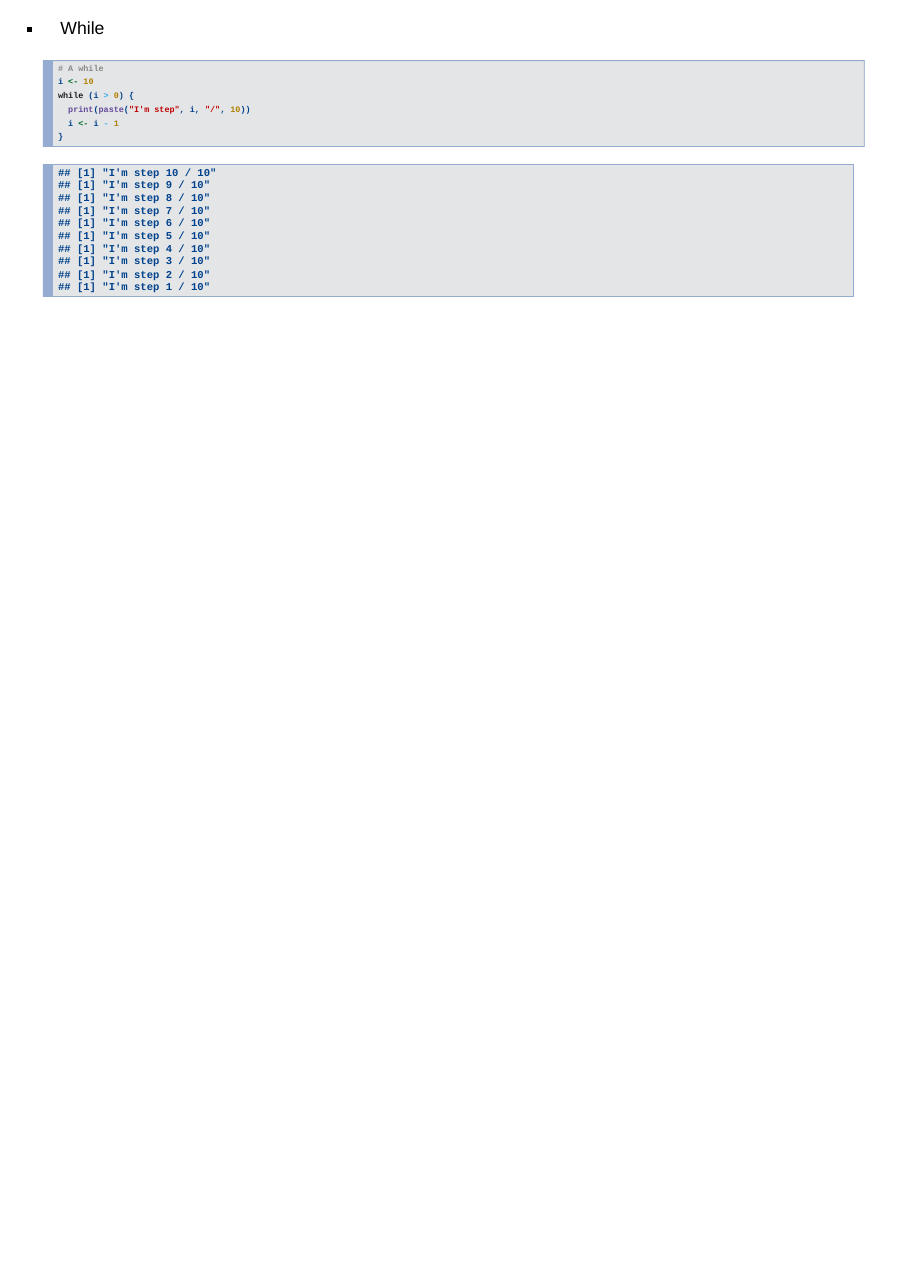
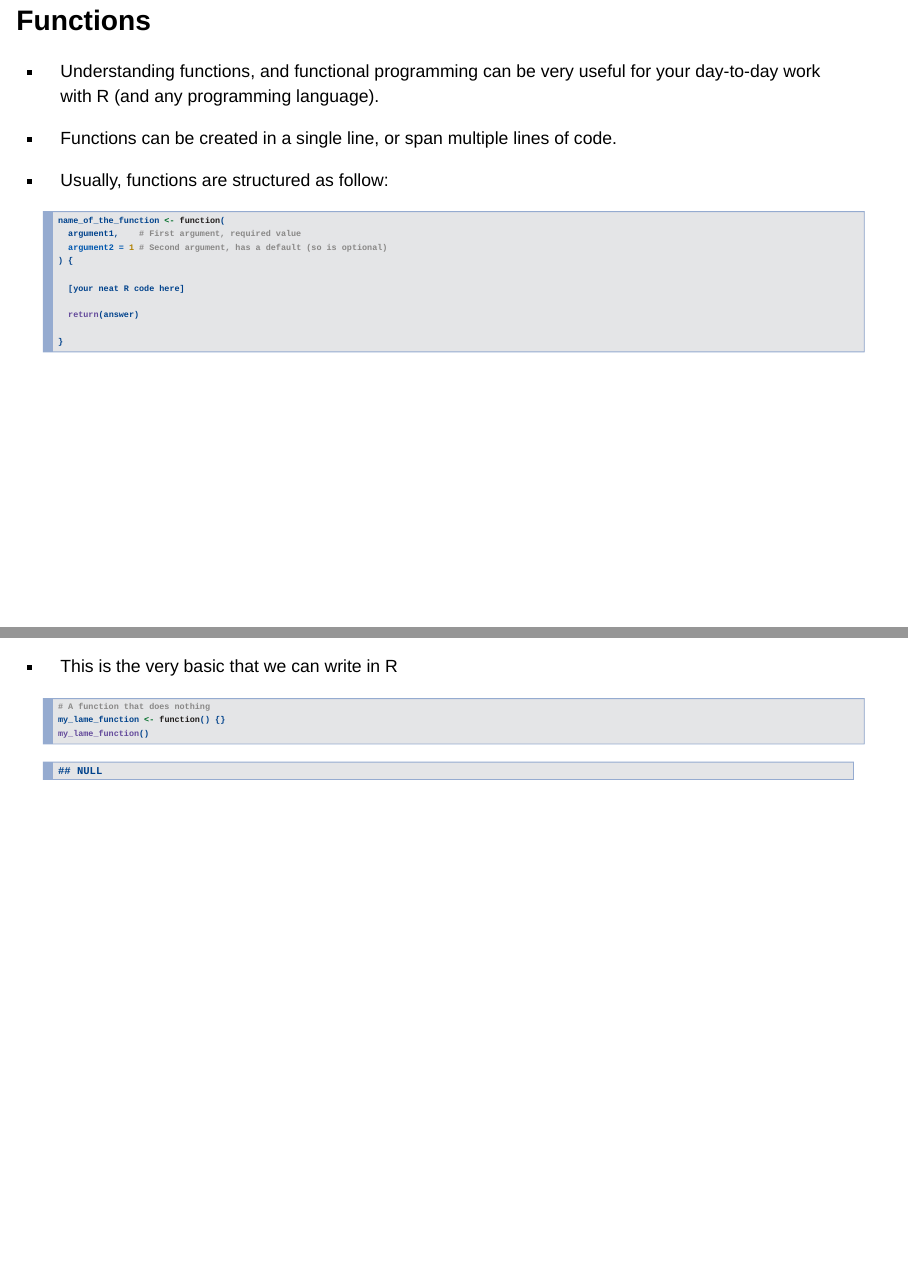
Before and after one commit to gvegayon/intro2r, an R Markdown document (objects.Rmd): page 24 of 24 before the commit and pages 25 and 26 of 28 after it, the two joined at a grey line. Rendered offline with R 4.5, knitr and Pandoc, with nearby package versions.

Commit message:
Adding more content

````diff
--- a/objects.Rmd
+++ b/objects.Rmd
@@ -353,3 +353,35 @@ hist(Z, breaks=100)
       i <- i - 1
     }
     ```
+
+
+# Functions
+
+*   Understanding functions, and functional programming can be very useful for your day-to-day work with R (and any programming language).
+
+*   Functions can be created in a single line, or span multiple lines of code.
+
+*   Usually, functions are structured as follow:
+
+    ```r
+    name_of_the_function <- function(
+      argument1,    # First argument, required value
+      argument2 = 1 # Second argument, has a default (so is optional)
+    ) {
+
+      [your neat R code here]
+
+      return(answer)
+
+    }
+
+    ```
+
+---
+
+*   This is the very basic that we can write in R
+
+    ```{r}
+    # A function that does nothing
+    my_lame_function <- function() {}
+    my_lame_function()
````
Also changed, not shown: preface.Rmd (+1 -1 lines), objects.html, preface.html, objects.Rmd (33 more changed lines).
